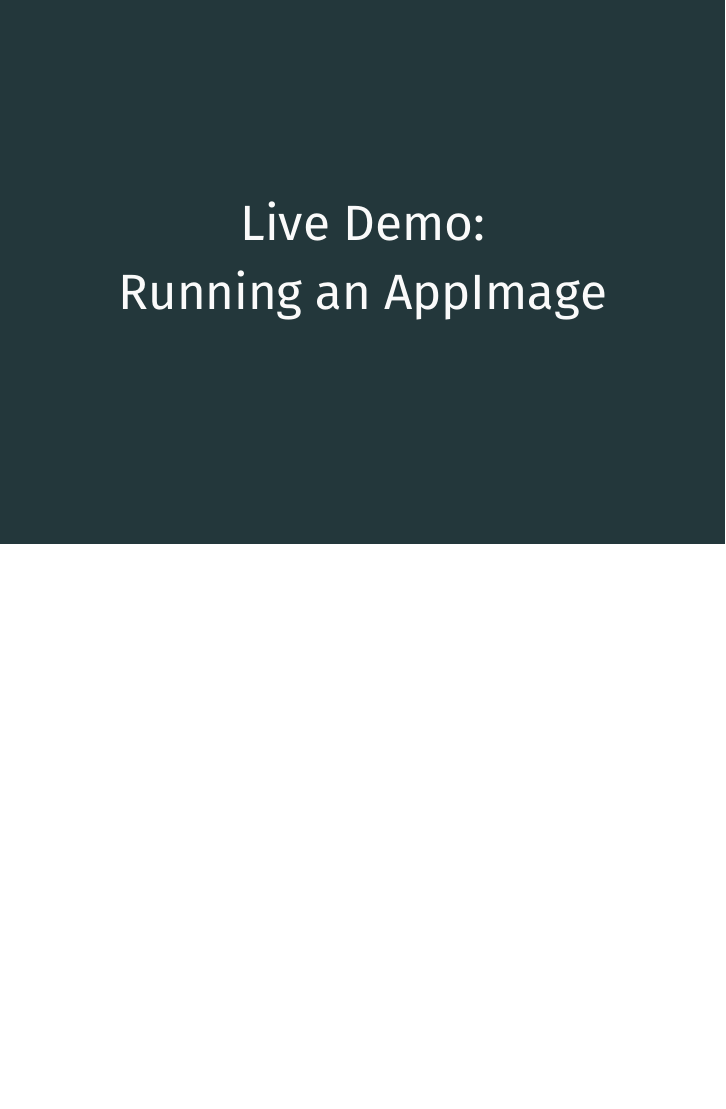
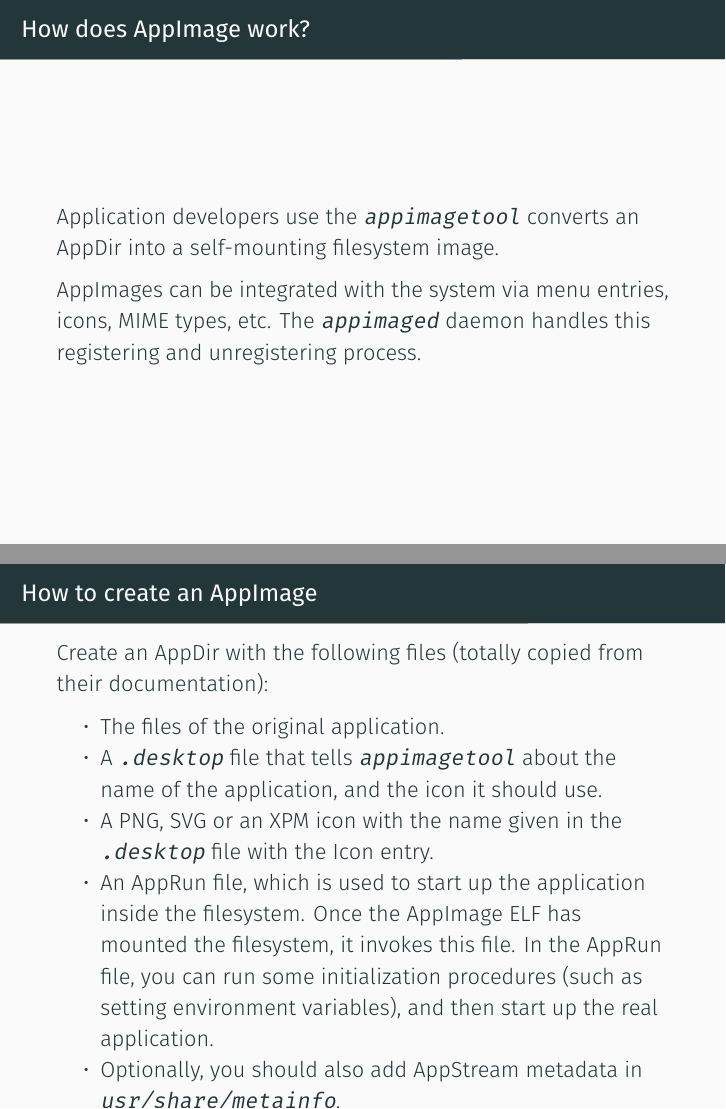
Before and after one commit to sumnerevans/lug-universal-packages, LaTeX slides (universal-packages.tex): page 11 of 21 before the commit and pages 11 and 12 of 23 after it, the two joined at a grey line, the shorter picture padded with empty space. Compiled offline with XeLaTeX.

Commit message:
Finished AppImage section

```diff
--- a/universal-packages.tex
+++ b/universal-packages.tex
@@ -114,6 +114,36 @@
     \end{itemize}
 \end{frame}
 
+\begin{frame}{How does AppImage work?}
+    Application developers use the \texttt{appimagetool} converts an AppDir into
+    a self-mounting filesystem image.
+
+    AppImages can be integrated with the system via menu entries, icons, MIME
+    types, etc. The \texttt{appimaged} daemon handles this registering and
+    unregistering process.
+\end{frame}
+
+\begin{frame}{How to create an AppImage}
+    Create an AppDir with the following files (totally copied from their
+    documentation):
+    \begin{itemize}
+        \item The files of the original application.
+        \item A \texttt{.desktop} file that tells \texttt{appimagetool}
+            about the name of the application, and the icon it should
+            use.
+        \item A PNG, SVG or an XPM icon with the name given in the
+            \texttt{.desktop} file with the Icon entry.
+        \item An AppRun file, which is used to start up the application
+            inside the filesystem. Once the AppImage ELF has mounted the
+            filesystem, it invokes this file. In the AppRun file, you
+            can run some initialization procedures (such as setting
+            environment variables), and then start up the real
+            application.
+        \item Optionally, you should also add AppStream metadata in
+            \texttt{usr/share/metainfo}.
+    \end{itemize}
+\end{frame}
+
 \begin{frame}[standout]
     \Huge
     Live Demo:\\
```
Also changed, not shown: demo-notes.md (+3 -3 lines), universal-packages.pdf.
